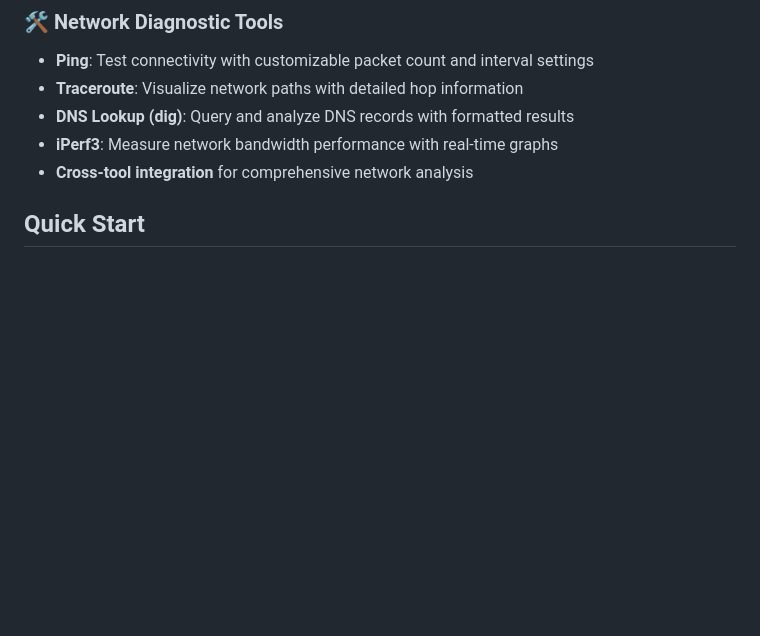
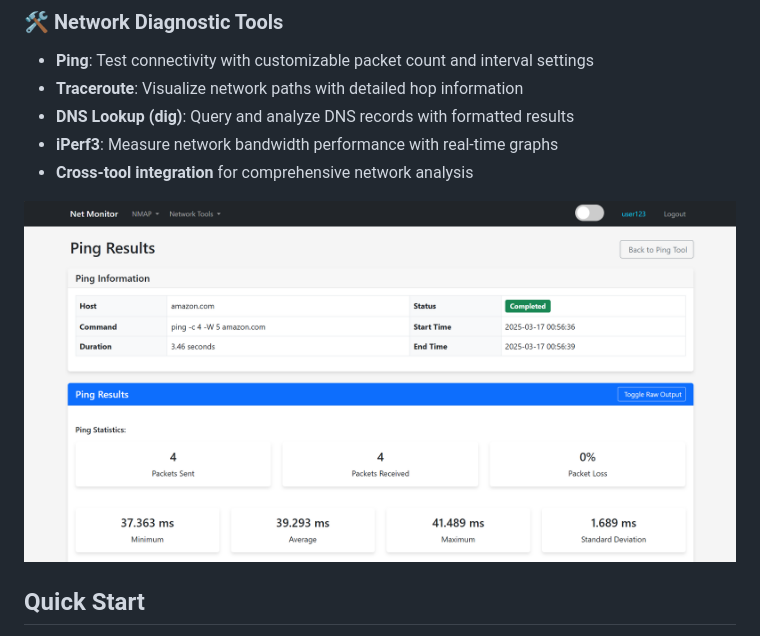
Before and after one commit to GDRimmer/Network-Monitoring-Utility, a Markdown page: README.md, the part around the change. GitHub-like rendering; blank space fills up the shorter version.

```diff
--- a/README.md
+++ b/README.md
@@ -31,6 +31,8 @@ A comprehensive web-based network monitoring and analysis tool built with Flask.
 - **DNS Lookup (dig)**: Query and analyze DNS records with formatted results
 - **iPerf3**: Measure network bandwidth performance with real-time graphs
 - **Cross-tool integration** for comprehensive network analysis
+
+![Ping Tool](images/ping.png)
 
 ## Quick Start
 1. Ensure all dependencies are installed
```
